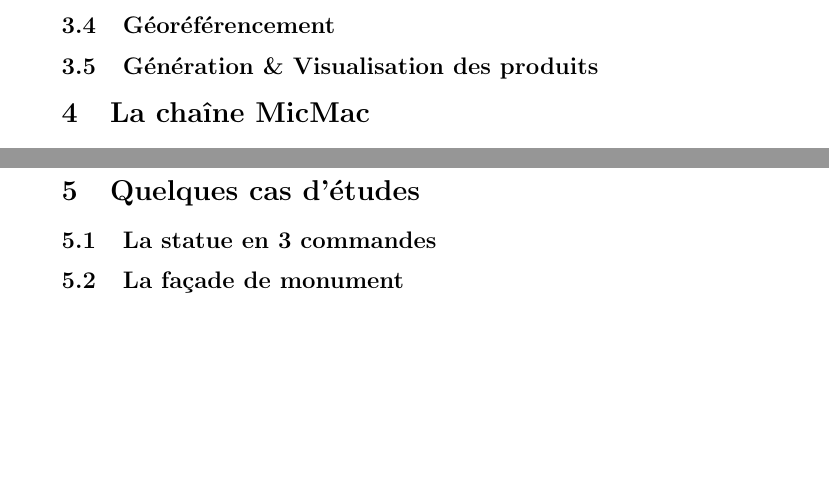
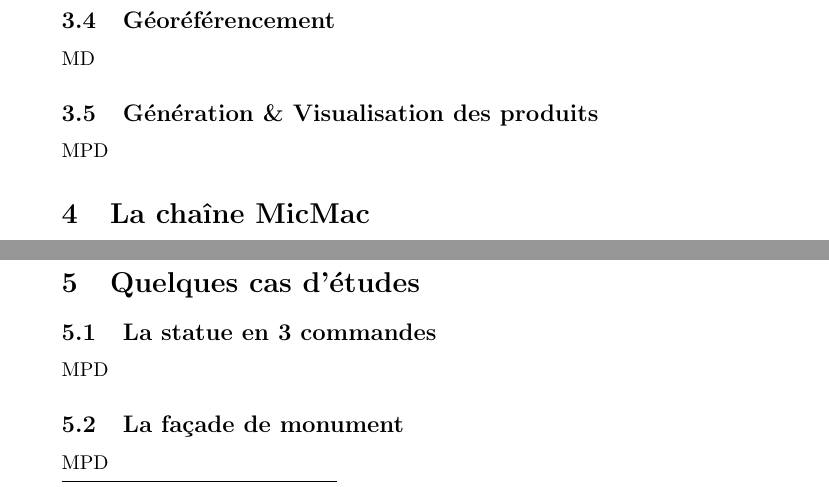
Before and after one commit to gmaillet/DocMicMac, a LaTeX document (Documentation/Paper-MPD/Article_Linux_Magazine_2016/Article_MicMac_Linux_Mag.tex): two parts of pages 3 and 8 of 8 before the commit and two parts of pages 3 and 7 of 8 after it, joined at a grey line, cut so that both start at the same text, the shorter picture padded with empty space. Compiled offline with pdfLaTeX.

Commit message:
separation travail

```diff
--- a/Documentation/Paper-MPD/Article_Linux_Magazine_2016/Article_MicMac_Linux_Mag.tex
+++ b/Documentation/Paper-MPD/Article_Linux_Magazine_2016/Article_MicMac_Linux_Mag.tex
@@ -91,7 +97,10 @@
 ...
 \subsection{Orientation du bloc d'images}
+MPD
 \subsection{Géoréférencement}
+MD
 \subsection{Génération \& Visualisation des produits}
+MPD
 %%%% Section
 \section{La chaîne MicMac}
 \subsection{Une brève histoire de MicMac}
@@ -227,5 +236,7 @@
 
 \section{Quelques cas d'études}
 \subsection{La statue en 3 commandes}
+MPD
 \subsection{La façade de monument}
+MPD
 \subsection{Le vol drone avec GPS}
```
Also changed, not shown: Documentation/Paper-MPD/Article_Linux_Magazine_2016/Article_MicMac_Linux_Mag.tex (8 more changed lines).
